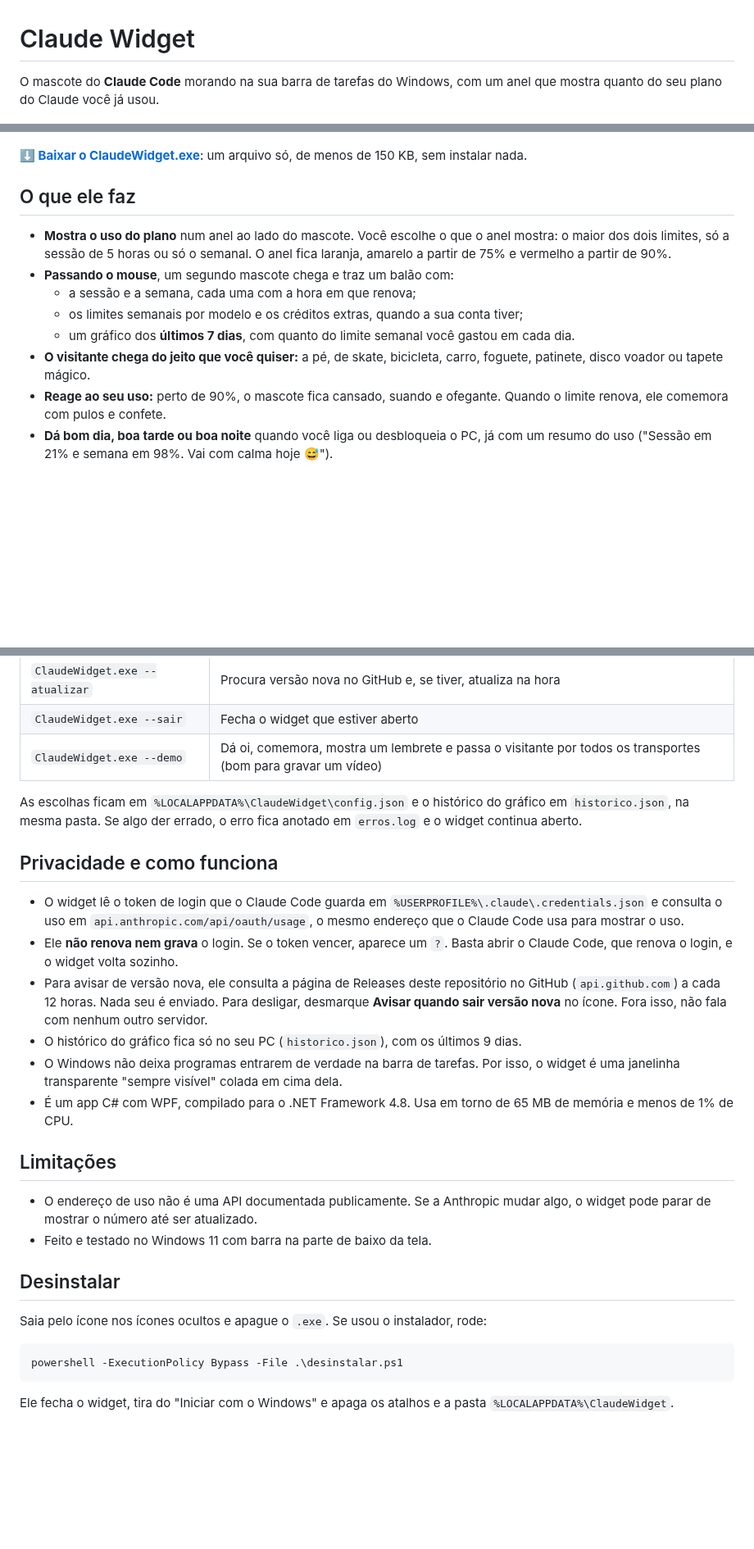
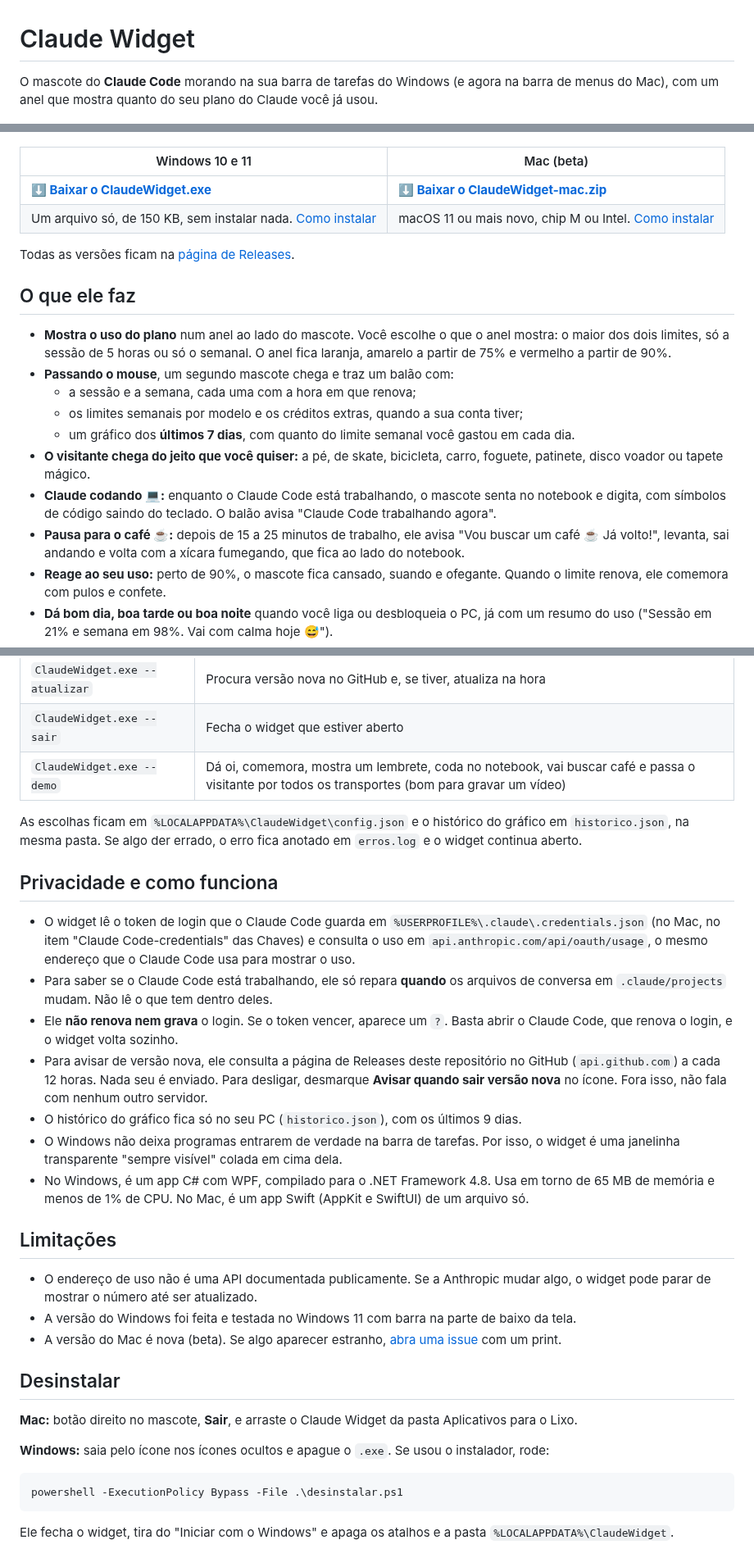
Before and after one commit to dev-lucccaslp/claude-widget, a Markdown page: README.md, 3 parts joined by grey strips. Shown at 82% size. Drawn GitHub-style; blank space fills up the shorter version.

````diff
--- a/README.md
+++ b/README.md
@@ -1,10 +1,15 @@
 # Claude Widget
 
-O mascote do **Claude Code** morando na sua barra de tarefas do Windows, com um anel que mostra quanto do seu plano do Claude você já usou.
+O mascote do **Claude Code** morando na sua barra de tarefas do Windows (e agora na barra de menus do Mac), com um anel que mostra quanto do seu plano do Claude você já usou.
 
 ![O widget na barra de tarefas: o mascote anda, outro mascote chega trazendo o balão com o uso e ele troca de chapéu](assets/demo.gif)
 
-**[⬇️ Baixar o ClaudeWidget.exe](https://github.com/dev-lucccaslp/claude-widget/releases/latest)**: um arquivo só, de menos de 150 KB, sem instalar nada.
+| Windows 10 e 11 | Mac (beta) |
+| --- | --- |
+| **[⬇️ Baixar o ClaudeWidget.exe](https://github.com/dev-lucccaslp/claude-widget/releases/latest/download/ClaudeWidget.exe)** | **[⬇️ Baixar o ClaudeWidget-mac.zip](https://github.com/dev-lucccaslp/claude-widget/releases/latest/download/ClaudeWidget-mac.zip)** |
+| Um arquivo só, de 150 KB, sem instalar nada. [Como instalar](#windows) | macOS 11 ou mais novo, chip M ou Intel. [Como instalar](#mac-beta) |
+
+Todas as versões ficam na [página de Releases](https://github.com/dev-lucccaslp/claude-widget/releases).
 
 ## O que ele faz
 
@@ -14,6 +19,8 @@ O mascote do **Claude Code** morando na sua barra de tarefas do Windows, com um
   - os limites semanais por modelo e os créditos extras, quando a sua conta tiver;
   - um gráfico dos **últimos 7 dias**, com quanto do limite semanal você gastou em cada dia.
 - **O visitante chega do jeito que você quiser:** a pé, de skate, bicicleta, carro, foguete, patinete, disco voador ou tapete mágico.
+- **Claude codando 💻:** enquanto o Claude Code está trabalhando, o mascote senta no notebook e digita, com símbolos de código saindo do teclado. O balão avisa "Claude Code trabalhando agora".
+- **Pausa para o café ☕:** depois de 15 a 25 minutos de trabalho, ele avisa "Vou buscar um café ☕ Já volto!", levanta, sai andando e volta com a xícara fumegando, que fica ao lado do notebook.
 - **Reage ao seu uso:** perto de 90%, o mascote fica cansado, suando e ofegante. Quando o limite renova, ele comemora com pulos e confete.
 - **Dá bom dia, boa tarde ou boa noite** quando você liga ou desbloqueia o PC, já com um resumo do uso ("Sessão em 21% e semana em 98%. Vai com calma hoje 😅").
 - **Lembretes divertidos** num balãozinho em cima do mascote: tomar água, alongar e postura, descansar a vista, e os horários de almoço, café, fim do dia e o "Sextou!". Você escolhe quais e de quanto em quanto tempo. Ele não fala nada se você estiver longe do PC, em tela cheia ou olhando o uso.
@@ -92,27 +125,31 @@ Linha de comando:
 | --- | --- |
 | `ClaudeWidget.exe --atualizar` | Procura versão nova no GitHub e, se tiver, atualiza na hora |
 | `ClaudeWidget.exe --sair` | Fecha o widget que estiver aberto |
-| `ClaudeWidget.exe --demo` | Dá oi, comemora, mostra um lembrete e passa o visitante por todos os transportes (bom para gravar um vídeo) |
+| `ClaudeWidget.exe --demo` | Dá oi, comemora, mostra um lembrete, coda no notebook, vai buscar café e passa o visitante por todos os transportes (bom para gravar um vídeo) |
 
 As escolhas ficam em `%LOCALAPPDATA%\ClaudeWidget\config.json` e o histórico do gráfico em `historico.json`, na mesma pasta. Se algo der errado, o erro fica anotado em `erros.log` e o widget continua aberto.
 
 ## Privacidade e como funciona
 
-- O widget lê o token de login que o Claude Code guarda em `%USERPROFILE%\.claude\.credentials.json` e consulta o uso em `api.anthropic.com/api/oauth/usage`, o mesmo endereço que o Claude Code usa para mostrar o uso.
+- O widget lê o token de login que o Claude Code guarda em `%USERPROFILE%\.claude\.credentials.json` (no Mac, no item "Claude Code-credentials" das Chaves) e consulta o uso em `api.anthropic.com/api/oauth/usage`, o mesmo endereço que o Claude Code usa para mostrar o uso.
+- Para saber se o Claude Code está trabalhando, ele só repara **quando** os arquivos de conversa em `.claude/projects` mudam. Não lê o que tem dentro deles.
 - Ele **não renova nem grava** o login. Se o token vencer, aparece um `?`. Basta abrir o Claude Code, que renova o login, e o widget volta sozinho.
 - Para avisar de versão nova, ele consulta a página de Releases deste repositório no GitHub (`api.github.com`) a cada 12 horas. Nada seu é enviado. Para desligar, desmarque **Avisar quando sair versão nova** no ícone. Fora isso, não fala com nenhum outro servidor.
 - O histórico do gráfico fica só no seu PC (`historico.json`), com os últimos 9 dias.
 - O Windows não deixa programas entrarem de verdade na barra de tarefas. Por isso, o widget é uma janelinha transparente "sempre visível" colada em cima dela.
-- É um app C# com WPF, compilado para o .NET Framework 4.8. Usa em torno de 65 MB de memória e menos de 1% de CPU.
+- No Windows, é um app C# com WPF, compilado para o .NET Framework 4.8. Usa em torno de 65 MB de memória e menos de 1% de CPU. No Mac, é um app Swift (AppKit e SwiftUI) de um arquivo só.
 
 ## Limitações
 
 - O endereço de uso não é uma API documentada publicamente. Se a Anthropic mudar algo, o widget pode parar de mostrar o número até ser atualizado.
-- Feito e testado no Windows 11 com barra na parte de baixo da tela.
+- A versão do Windows foi feita e testada no Windows 11 com barra na parte de baixo da tela.
+- A versão do Mac é nova (beta). Se algo aparecer estranho, [abra uma issue](https://github.com/dev-lucccaslp/claude-widget/issues) com um print.
 
 ## Desinstalar
 
-Saia pelo ícone nos ícones ocultos e apague o `.exe`. Se usou o instalador, rode:
+**Mac:** botão direito no mascote, **Sair**, e arraste o Claude Widget da pasta Aplicativos para o Lixo.
+
+**Windows:** saia pelo ícone nos ícones ocultos e apague o `.exe`. Se usou o instalador, rode:
 
 ```powershell
 powershell -ExecutionPolicy Bypass -File .\desinstalar.ps1
````
Also changed, not shown: other parts of README.md (+31 -5 lines), .github/como-baixar.md (+12 -1 lines), NOVIDADES.md (+6 -0 lines), assets/mac.png (added), 7 other files.
